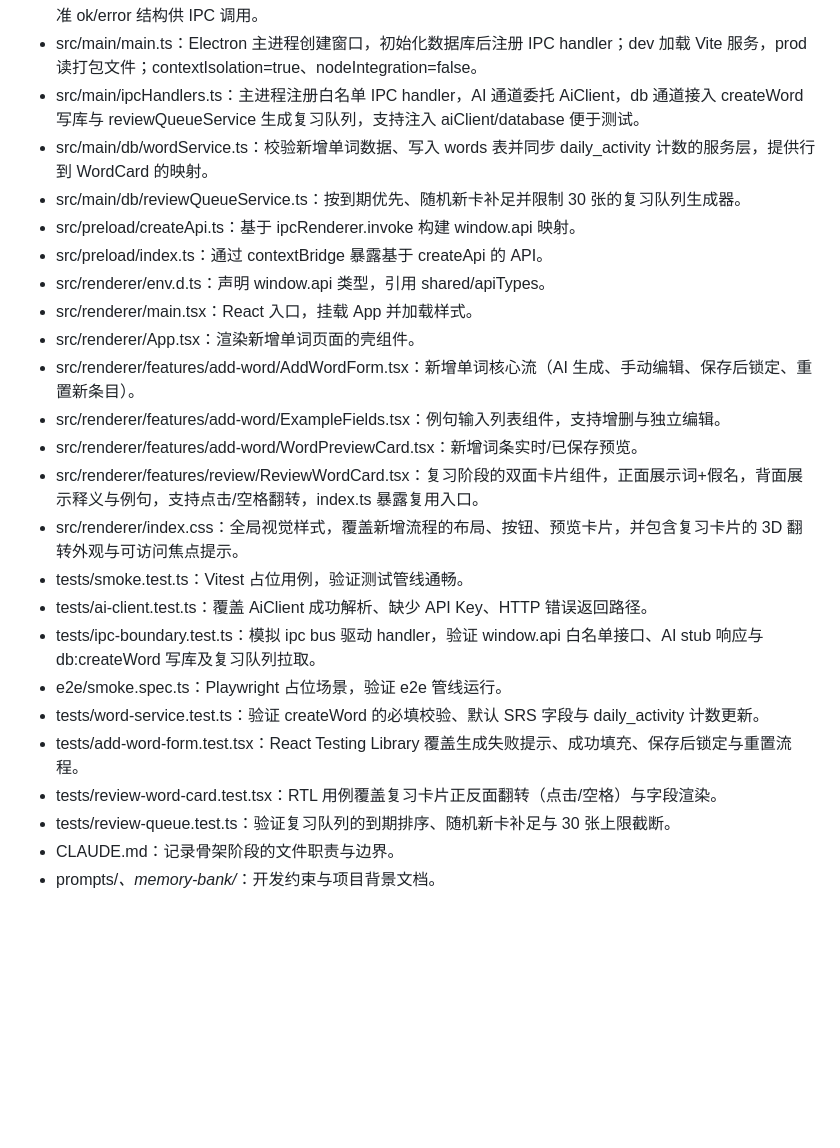
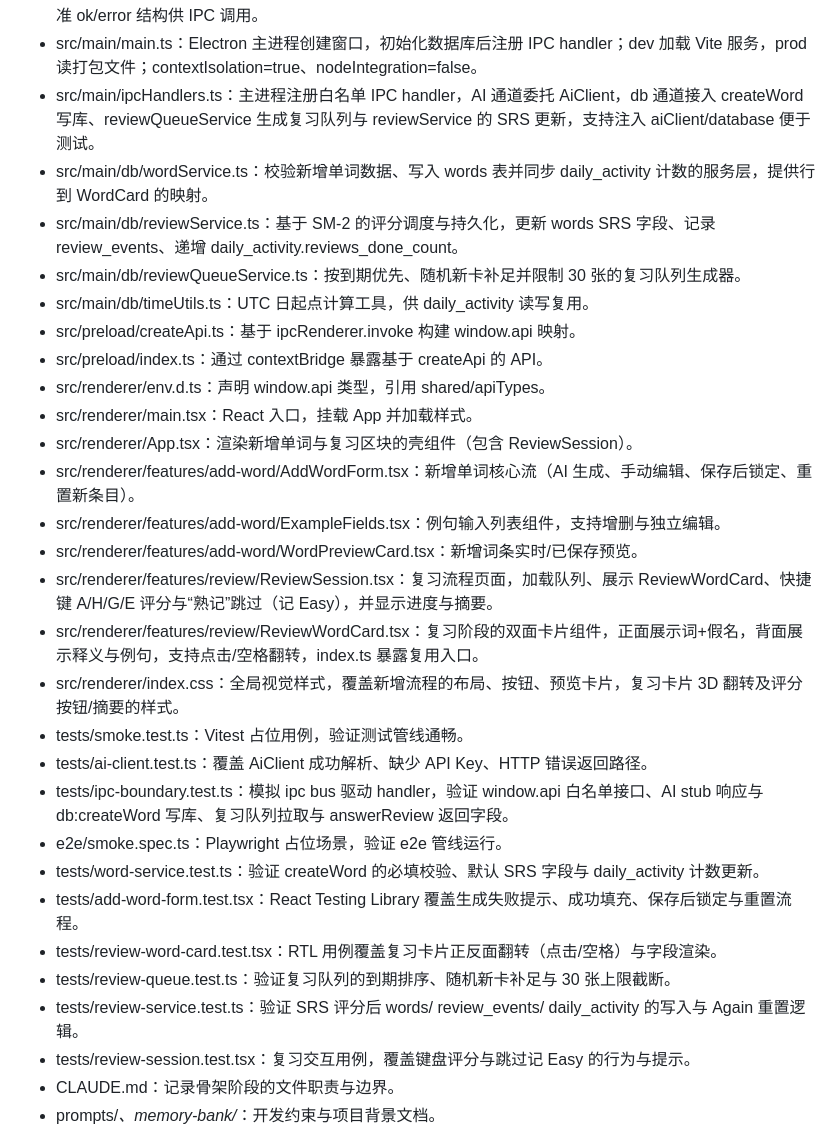
Before and after one commit to haruki-zz/tango-card, a Markdown page: memory-bank/architecture.md, the part around the change. GitHub-like rendering; blank space fills up the shorter version.

Commit message:
Documentation for step 9

```diff
--- a/memory-bank/architecture.md
+++ b/memory-bank/architecture.md
@@ -17,27 +17,32 @@
 - src/shared/ipcChannels.ts：集中管理 IPC 通道名，主/预加载/渲染共用。
 - src/main/ai/aiClient.ts：主进程 AI 客户端封装，支持 Gemini/GPT 兼容接口，校验 term 与 API Key，输出标准 ok/error 结构供 IPC 调用。
 - src/main/main.ts：Electron 主进程创建窗口，初始化数据库后注册 IPC handler；dev 加载 Vite 服务，prod 读打包文件；contextIsolation=true、nodeIntegration=false。
-- src/main/ipcHandlers.ts：主进程注册白名单 IPC handler，AI 通道委托 AiClient，db 通道接入 createWord 写库与 reviewQueueService 生成复习队列，支持注入 aiClient/database 便于测试。
+- src/main/ipcHandlers.ts：主进程注册白名单 IPC handler，AI 通道委托 AiClient，db 通道接入 createWord 写库、reviewQueueService 生成复习队列与 reviewService 的 SRS 更新，支持注入 aiClient/database 便于测试。
 - src/main/db/wordService.ts：校验新增单词数据、写入 words 表并同步 daily_activity 计数的服务层，提供行到 WordCard 的映射。
+- src/main/db/reviewService.ts：基于 SM-2 的评分调度与持久化，更新 words SRS 字段、记录 review_events、递增 daily_activity.reviews_done_count。
 - src/main/db/reviewQueueService.ts：按到期优先、随机新卡补足并限制 30 张的复习队列生成器。
+- src/main/db/timeUtils.ts：UTC 日起点计算工具，供 daily_activity 读写复用。
 - src/preload/createApi.ts：基于 ipcRenderer.invoke 构建 window.api 映射。
 - src/preload/index.ts：通过 contextBridge 暴露基于 createApi 的 API。
 - src/renderer/env.d.ts：声明 window.api 类型，引用 shared/apiTypes。
 - src/renderer/main.tsx：React 入口，挂载 App 并加载样式。
-- src/renderer/App.tsx：渲染新增单词页面的壳组件。
+- src/renderer/App.tsx：渲染新增单词与复习区块的壳组件（包含 ReviewSession）。
 - src/renderer/features/add-word/AddWordForm.tsx：新增单词核心流（AI 生成、手动编辑、保存后锁定、重置新条目）。
 - src/renderer/features/add-word/ExampleFields.tsx：例句输入列表组件，支持增删与独立编辑。
 - src/renderer/features/add-word/WordPreviewCard.tsx：新增词条实时/已保存预览。
+- src/renderer/features/review/ReviewSession.tsx：复习流程页面，加载队列、展示 ReviewWordCard、快捷键 A/H/G/E 评分与“熟记”跳过（记 Easy），并显示进度与摘要。
 - src/renderer/features/review/ReviewWordCard.tsx：复习阶段的双面卡片组件，正面展示词+假名，背面展示释义与例句，支持点击/空格翻转，index.ts 暴露复用入口。
-- src/renderer/index.css：全局视觉样式，覆盖新增流程的布局、按钮、预览卡片，并包含复习卡片的 3D 翻转外观与可访问焦点提示。
+- src/renderer/index.css：全局视觉样式，覆盖新增流程的布局、按钮、预览卡片，复习卡片 3D 翻转及评分按钮/摘要的样式。
 - tests/smoke.test.ts：Vitest 占位用例，验证测试管线通畅。
 - tests/ai-client.test.ts：覆盖 AiClient 成功解析、缺少 API Key、HTTP 错误返回路径。
-- tests/ipc-boundary.test.ts：模拟 ipc bus 驱动 handler，验证 window.api 白名单接口、AI stub 响应与 db:createWord 写库及复习队列拉取。
+- tests/ipc-boundary.test.ts：模拟 ipc bus 驱动 handler，验证 window.api 白名单接口、AI stub 响应与 db:createWord 写库、复习队列拉取与 answerReview 返回字段。
 - e2e/smoke.spec.ts：Playwright 占位场景，验证 e2e 管线运行。
 - tests/word-service.test.ts：验证 createWord 的必填校验、默认 SRS 字段与 daily_activity 计数更新。
 - tests/add-word-form.test.tsx：React Testing Library 覆盖生成失败提示、成功填充、保存后锁定与重置流程。
 - tests/review-word-card.test.tsx：RTL 用例覆盖复习卡片正反面翻转（点击/空格）与字段渲染。
 - tests/review-queue.test.ts：验证复习队列的到期排序、随机新卡补足与 30 张上限截断。
+- tests/review-service.test.ts：验证 SRS 评分后 words/ review_events/ daily_activity 的写入与 Again 重置逻辑。
+- tests/review-session.test.tsx：复习交互用例，覆盖键盘评分与跳过记 Easy 的行为与提示。
 - CLAUDE.md：记录骨架阶段的文件职责与边界。
 - prompts/*、memory-bank/*：开发约束与项目背景文档。
 
```
Also changed, not shown: memory-bank/progress.md (+7 -0 lines).
